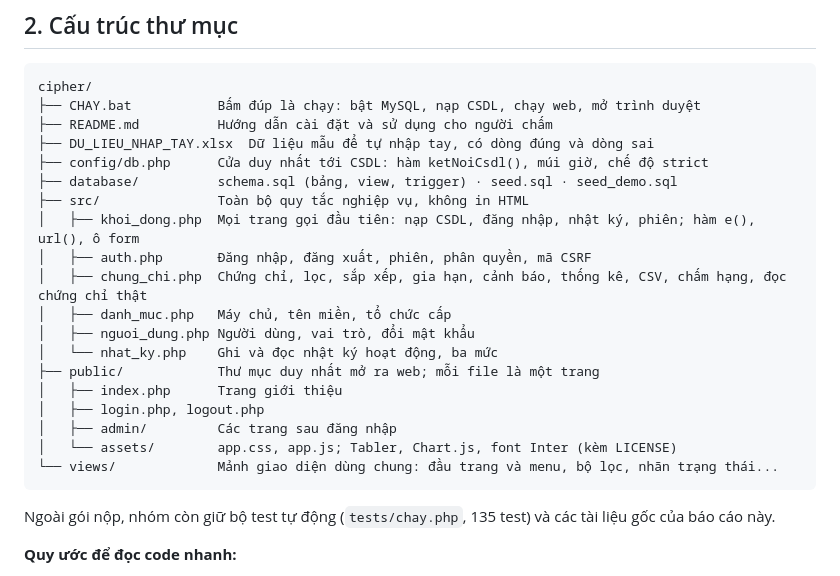
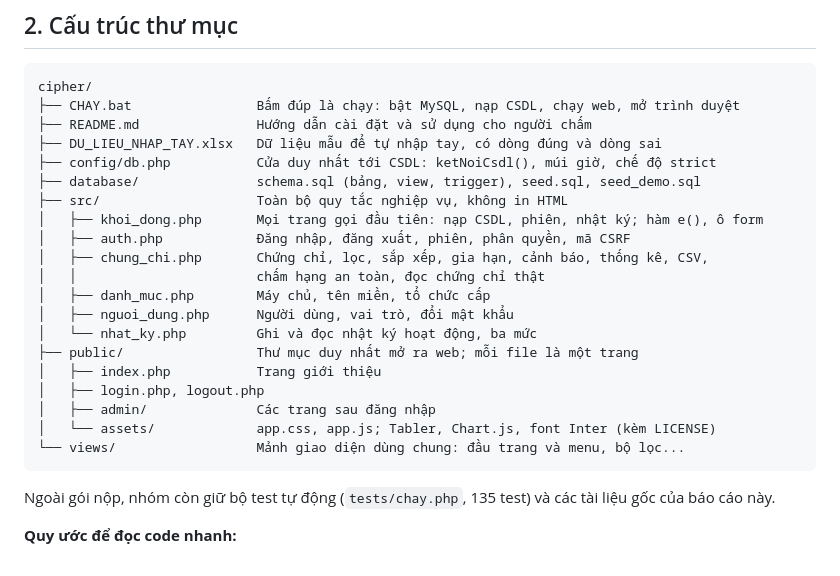
Before and after one commit to sakuralegend/cipher, a Markdown page: docs/BAO_CAO.md, the part around one of its changes. GitHub-like rendering.

````diff
--- a/docs/BAO_CAO.md
+++ b/docs/BAO_CAO.md
@@ -128,24 +128,25 @@ flowchart LR
 
 ```
 cipher/
-├── CHAY.bat           Bấm đúp là chạy: bật MySQL, nạp CSDL, chạy web, mở trình duyệt
-├── README.md          Hướng dẫn cài đặt và sử dụng cho người chấm
-├── DU_LIEU_NHAP_TAY.xlsx  Dữ liệu mẫu để tự nhập tay, có dòng đúng và dòng sai
-├── config/db.php      Cửa duy nhất tới CSDL: hàm ketNoiCsdl(), múi giờ, chế độ strict
-├── database/          schema.sql (bảng, view, trigger) · seed.sql · seed_demo.sql
-├── src/               Toàn bộ quy tắc nghiệp vụ, không in HTML
-│   ├── khoi_dong.php  Mọi trang gọi đầu tiên: nạp CSDL, đăng nhập, nhật ký, phiên; hàm e(), url(), ô form
-│   ├── auth.php       Đăng nhập, đăng xuất, phiên, phân quyền, mã CSRF
-│   ├── chung_chi.php  Chứng chỉ, lọc, sắp xếp, gia hạn, cảnh báo, thống kê, CSV, chấm hạng, đọc chứng chỉ thật
-│   ├── danh_muc.php   Máy chủ, tên miền, tổ chức cấp
-│   ├── nguoi_dung.php Người dùng, vai trò, đổi mật khẩu
-│   └── nhat_ky.php    Ghi và đọc nhật ký hoạt động, ba mức
-├── public/            Thư mục duy nhất mở ra web; mỗi file là một trang
-│   ├── index.php      Trang giới thiệu
+├── CHAY.bat                Bấm đúp là chạy: bật MySQL, nạp CSDL, chạy web, mở trình duyệt
+├── README.md               Hướng dẫn cài đặt và sử dụng cho người chấm
+├── DU_LIEU_NHAP_TAY.xlsx   Dữ liệu mẫu để tự nhập tay, có dòng đúng và dòng sai
+├── config/db.php           Cửa duy nhất tới CSDL: ketNoiCsdl(), múi giờ, chế độ strict
+├── database/               schema.sql (bảng, view, trigger), seed.sql, seed_demo.sql
+├── src/                    Toàn bộ quy tắc nghiệp vụ, không in HTML
+│   ├── khoi_dong.php       Mọi trang gọi đầu tiên: nạp CSDL, phiên, nhật ký; hàm e(), ô form
+│   ├── auth.php            Đăng nhập, đăng xuất, phiên, phân quyền, mã CSRF
+│   ├── chung_chi.php       Chứng chỉ, lọc, sắp xếp, gia hạn, cảnh báo, thống kê, CSV,
+│   │                       chấm hạng an toàn, đọc chứng chỉ thật
+│   ├── danh_muc.php        Máy chủ, tên miền, tổ chức cấp
+│   ├── nguoi_dung.php      Người dùng, vai trò, đổi mật khẩu
+│   └── nhat_ky.php         Ghi và đọc nhật ký hoạt động, ba mức
+├── public/                 Thư mục duy nhất mở ra web; mỗi file là một trang
+│   ├── index.php           Trang giới thiệu
 │   ├── login.php, logout.php
-│   ├── admin/         Các trang sau đăng nhập
-│   └── assets/        app.css, app.js; Tabler, Chart.js, font Inter (kèm LICENSE)
-└── views/             Mảnh giao diện dùng chung: đầu trang và menu, bộ lọc, nhãn trạng thái...
+│   ├── admin/              Các trang sau đăng nhập
+│   └── assets/             app.css, app.js; Tabler, Chart.js, font Inter (kèm LICENSE)
+└── views/                  Mảnh giao diện dùng chung: đầu trang và menu, bộ lọc...
 ```
 
 Ngoài gói nộp, nhóm còn giữ bộ test tự động (`tests/chay.php`, 135 test) và các tài liệu gốc của báo cáo này.
````
Also changed, not shown: other parts of docs/BAO_CAO.md (+6 -6 lines), docs/ERD.md (+26 -22 lines), docs/KIEM_THU.md (+1 -1 lines), docs/anh/ban_in.jpg, docs/anh/nv_403.jpg, 1 other file.
